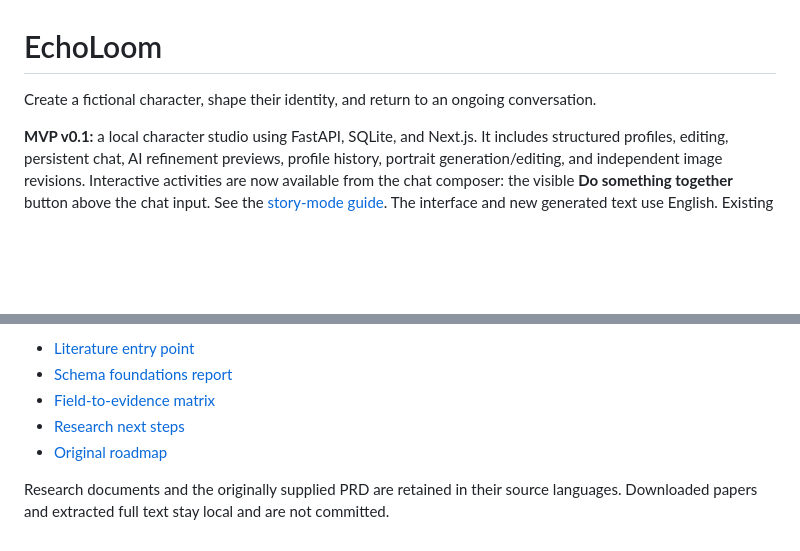
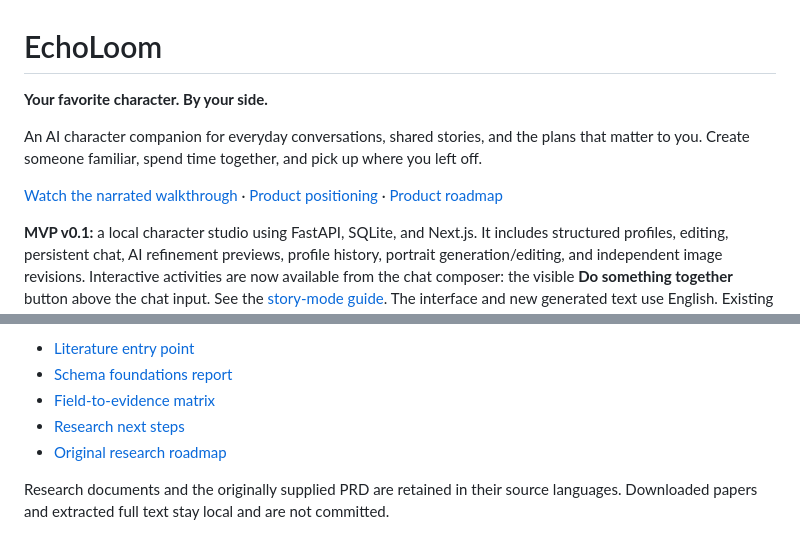
Before and after one commit to Roxyh-code/Echoloom_V2, a Markdown page: README.md, 2 parts joined by grey strips. Drawn GitHub-style; blank space fills up the shorter version.

```diff
--- a/README.md
+++ b/README.md
@@ -1,6 +1,10 @@
 # EchoLoom
 
-Create a fictional character, shape their identity, and return to an ongoing conversation.
+**Your favorite character. By your side.**
+
+An AI character companion for everyday conversations, shared stories, and the plans that matter to you. Create someone familiar, spend time together, and pick up where you left off.
+
+[Watch the narrated walkthrough](demo/README.md) · [Product positioning](docs/product/positioning.md) · [Product roadmap](docs/product/roadmap.md)
 
 **MVP v0.1:** a local character studio using FastAPI, SQLite, and Next.js. It includes structured profiles, editing, persistent chat, AI refinement previews, profile history, portrait generation/editing, and independent image revisions. Interactive activities are now available from the chat composer: the visible **Do something together** button above the chat input. See the [story-mode guide](docs/mvp/story-mode.md). The interface and new generated text use English. Existing character content and conversations remain unchanged.
 
@@ -35,6 +39,6 @@ The original research track remains available: reconstruct fictional characters
 - [Schema foundations report](literature/output/schema-foundations/report.md)
 - [Field-to-evidence matrix](literature/organization/schema-field-matrix.md)
 - [Research next steps](literature/plans/next-steps.md)
-- [Original roadmap](docs/roadmap.md)
+- [Original research roadmap](docs/roadmap.md)
 
 Research documents and the originally supplied PRD are retained in their source languages. Downloaded papers and extracted full text stay local and are not committed.
```
Also changed, not shown: demo/README.md (+41 -10 lines), docs/product/README.md (added, +7 -0 lines), docs/product/positioning.md (added, +59 -0 lines), docs/product/roadmap.md (added, +67 -0 lines), demo/preview.jpg (added), 3 other files.
